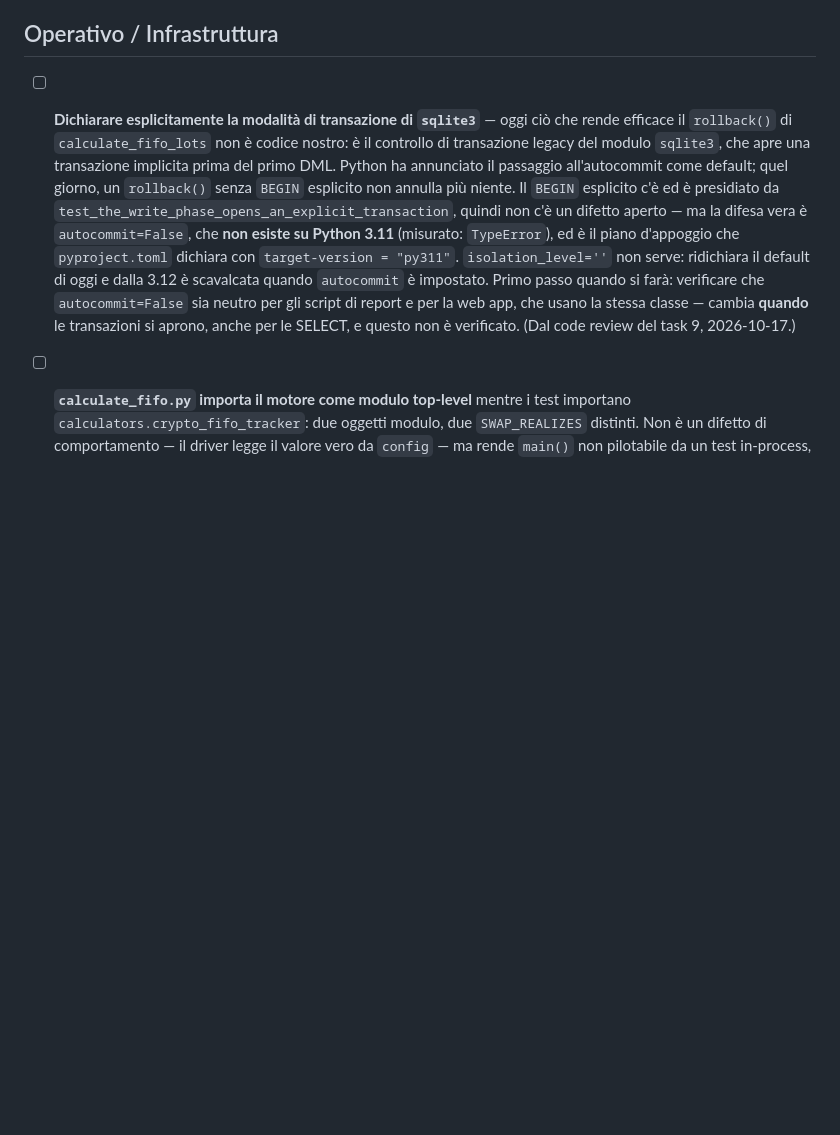
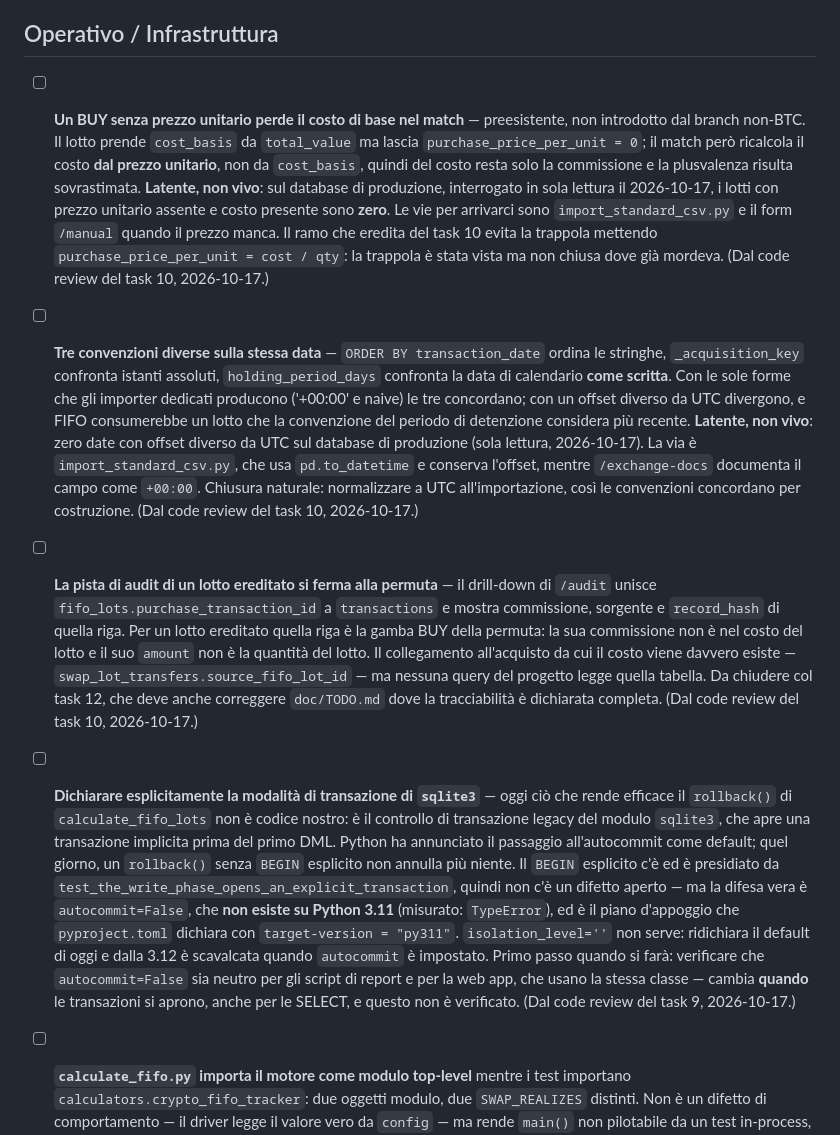
Before and after one commit to gabridome/crypto-fifo-tracker, a Markdown page: doc/TODO.md, the part around the change. Drawn GitHub-style; blank space fills up the shorter version.

Commit message:
docs(todo): three latent defects the task 10 review surfaced
All three checked against the production database read-only and found latent,
not live: zero lots with a missing unit price and a cost, zero dates with a
non-UTC offset. The third is the audit trail of an inherited lot, which stops
at the swap instead of reaching the acquisition its cost comes from.

Co-Authored-By: Claude Opus 5 <noreply@anthropic.com>

```diff
--- a/doc/TODO.md
+++ b/doc/TODO.md
@@ -123,6 +123,41 @@
 
 ## Operativo / Infrastruttura
 
+- [ ] **Un BUY senza prezzo unitario perde il costo di base nel match** —
+  preesistente, non introdotto dal branch non-BTC. Il lotto prende
+  `cost_basis` da `total_value` ma lascia `purchase_price_per_unit = 0`; il
+  match però ricalcola il costo **dal prezzo unitario**, non da `cost_basis`,
+  quindi del costo resta solo la commissione e la plusvalenza risulta
+  sovrastimata. **Latente, non vivo**: sul database di produzione, interrogato
+  in sola lettura il 2026-10-17, i lotti con prezzo unitario assente e costo
+  presente sono **zero**. Le vie per arrivarci sono `import_standard_csv.py` e
+  il form `/manual` quando il prezzo manca. Il ramo che eredita del task 10
+  evita la trappola mettendo `purchase_price_per_unit = cost / qty`: la
+  trappola è stata vista ma non chiusa dove già mordeva.
+  (Dal code review del task 10, 2026-10-17.)
+- [ ] **Tre convenzioni diverse sulla stessa data** — `ORDER BY
+  transaction_date` ordina le stringhe, `_acquisition_key` confronta istanti
+  assoluti, `holding_period_days` confronta la data di calendario **come
+  scritta**. Con le sole forme che gli importer dedicati producono ('+00:00' e
+  naive) le tre concordano; con un offset diverso da UTC divergono, e FIFO
+  consumerebbe un lotto che la convenzione del periodo di detenzione considera
+  più recente. **Latente, non vivo**: zero date con offset diverso da UTC sul
+  database di produzione (sola lettura, 2026-10-17). La via è
+  `import_standard_csv.py`, che usa `pd.to_datetime` e conserva l'offset,
+  mentre `/exchange-docs` documenta il campo come `+00:00`. Chiusura naturale:
+  normalizzare a UTC all'importazione, così le convenzioni concordano per
+  costruzione. (Dal code review del task 10, 2026-10-17.)
+- [ ] **La pista di audit di un lotto ereditato si ferma alla permuta** — il
+  drill-down di `/audit` unisce `fifo_lots.purchase_transaction_id` a
+  `transactions` e mostra commissione, sorgente e `record_hash` di quella
+  riga. Per un lotto ereditato quella riga è la gamba BUY della permuta: la
+  sua commissione non è nel costo del lotto e il suo `amount` non è la
+  quantità del lotto. Il collegamento all'acquisto da cui il costo viene
+  davvero esiste — `swap_lot_transfers.source_fifo_lot_id` — ma nessuna query
+  del progetto legge quella tabella. Da chiudere col task 12, che deve anche
+  correggere `doc/TODO.md` dove la tracciabilità è dichiarata completa.
+  (Dal code review del task 10, 2026-10-17.)
+
 - [ ] **Dichiarare esplicitamente la modalità di transazione di `sqlite3`** —
   oggi ciò che rende efficace il `rollback()` di `calculate_fifo_lots` non è
   codice nostro: è il controllo di transazione legacy del modulo `sqlite3`, che
```
